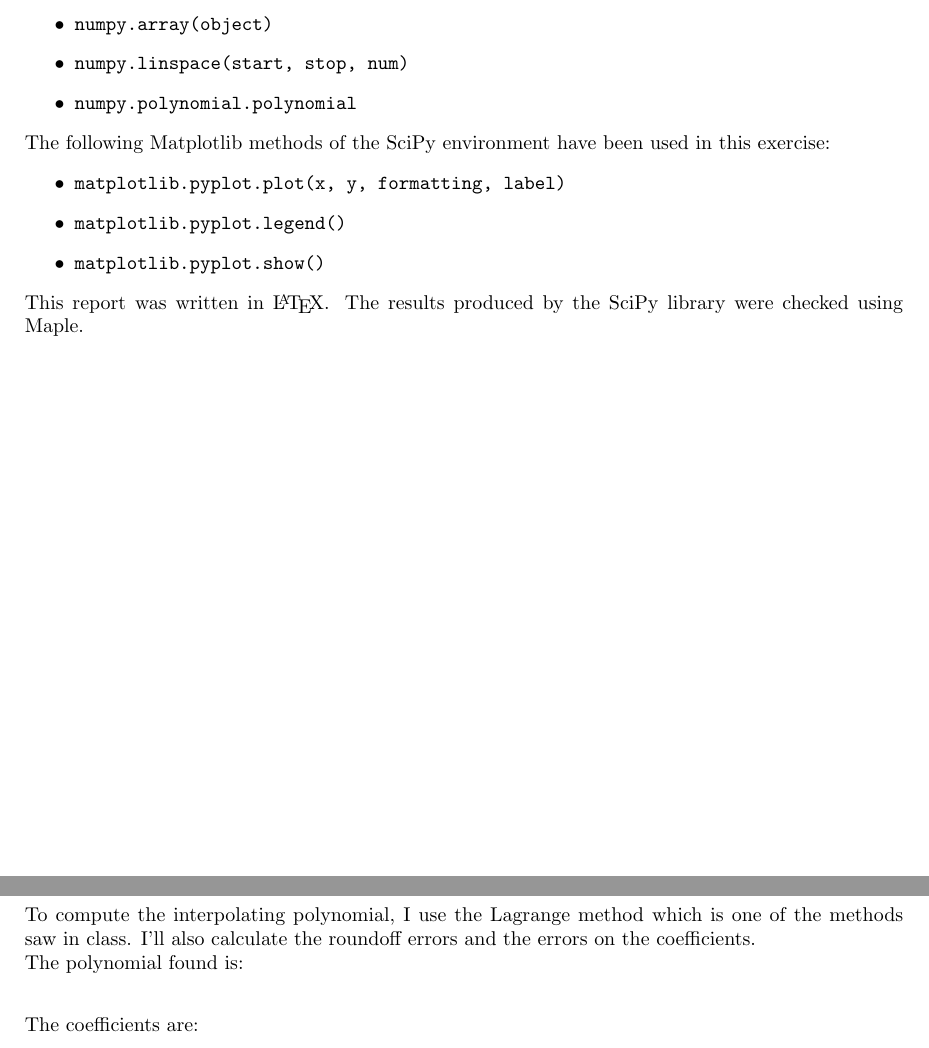
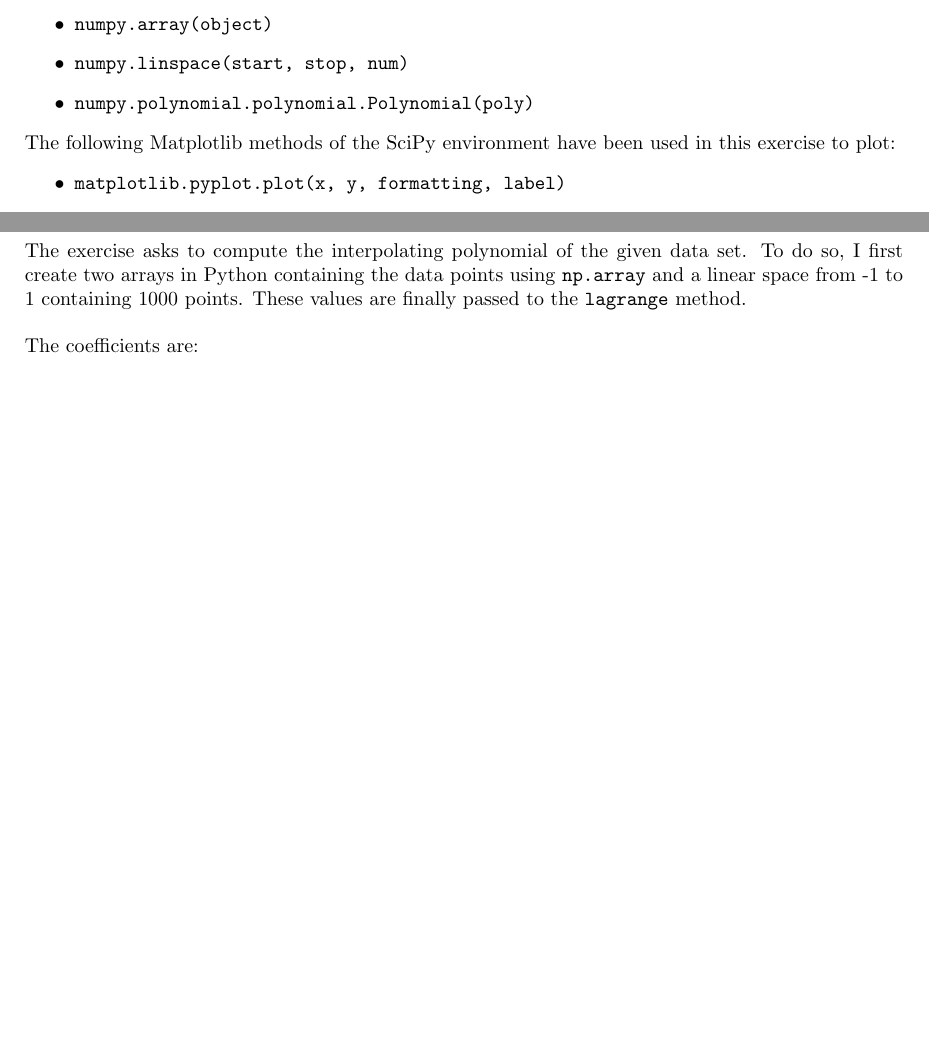
Before and after one commit to csr/MATLAB-Scientific-Programming, a LaTeX document (Data Fitting/Report.tex): two parts of pages 3 and 4 of 5, joined at a grey line, cut so that both start at the same text, the shorter picture padded with empty space. Compiled offline with pdfLaTeX.

Commit message:
Polishing section 2

```diff
--- a/Data Fitting/Report.tex
+++ b/Data Fitting/Report.tex
@@ -79,20 +79,17 @@ The following NumPy methods of the SciPy environment have been used in this exer
 \begin{itemize}
   \item \code{numpy.array(object)}
   \item \code{numpy.linspace(start, stop, num)}
-  \item \code{numpy.polynomial.polynomial}
+  \item \code{numpy.polynomial.polynomial.Polynomial(poly)}
   \end{itemize}
-The following Matplotlib methods of the SciPy environment have been used in this exercise:
+The following Matplotlib methods of the SciPy environment have been used in this exercise to plot:
  \begin{itemize}
   \item \code{matplotlib.pyplot.plot(x, y, formatting, label)}
   \item \code{matplotlib.pyplot.legend()}
   \item \code{matplotlib.pyplot.show()}
   \end{itemize}
-This report was written in \LaTeX. The results produced by the SciPy library were checked using Maple.
 
 \section{Computing the interpolating polynomial}
-To compute the interpolating polynomial, I use the Lagrange method which is one of the methods saw in class. I'll also calculate the roundoff errors and the errors on the coefficients. \\
-The polynomial found is: \\
-[0.25cm]
+The exercise asks to compute the interpolating polynomial of the given data set. To do so, I first create two arrays in Python containing the data points using \code{np.array} and a linear space from -1 to 1 containing 1000 points. These values are finally passed to the \code{lagrange} method. \\
 
 The coefficients are:
  \begin{itemize}
```
Also changed, not shown: Data Fitting/Report.pdf, 2 other files.
